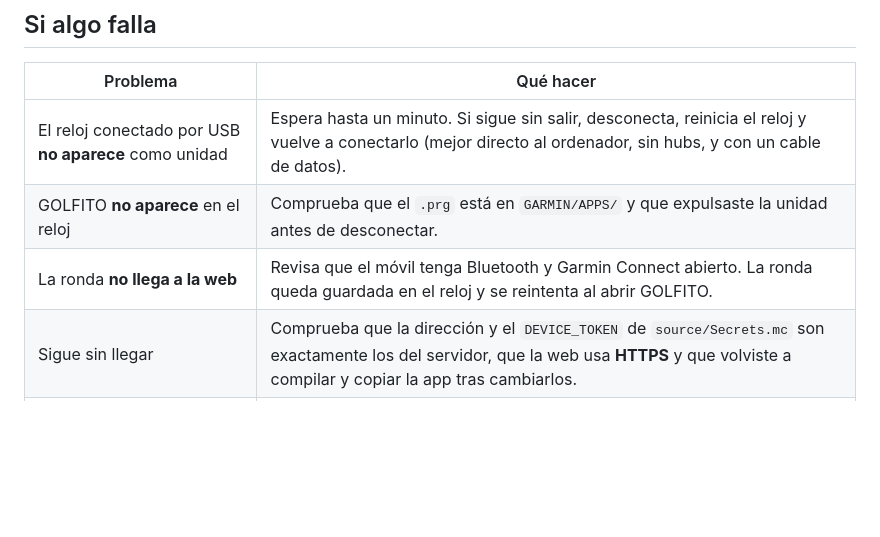
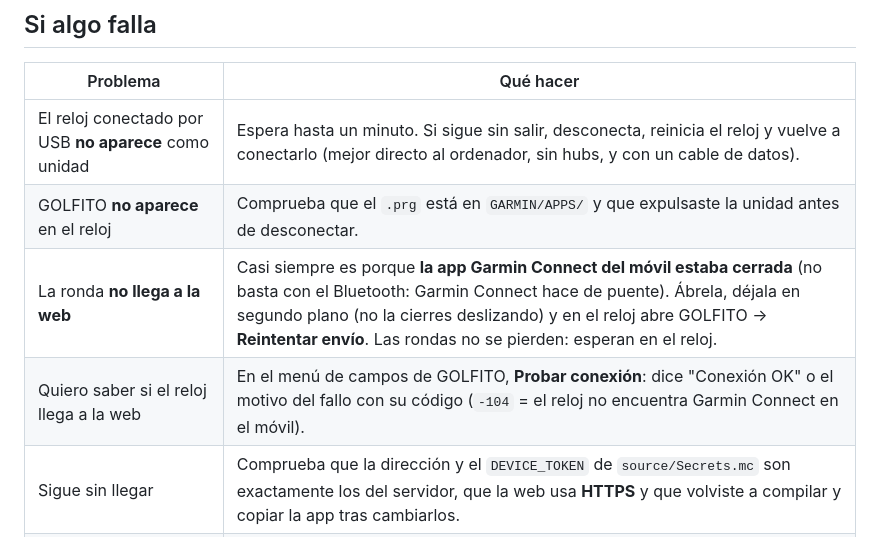
Before and after one commit to everloopstudio/golf-garmin, a Markdown page: README.md, the part around the change. Rendered like a GitHub page; blank space fills up the shorter version.

Commit message:
README: rondas que no llegan por tener Garmin Connect cerrado
Co-Authored-By: Claude Opus 5.5 <noreply@anthropic.com>

```diff
--- a/README.md
+++ b/README.md
@@ -194,7 +194,8 @@ El reloj descarga la lista de campos cada vez que abres GOLFITO, así que el cam
 |---|---|
 | El reloj conectado por USB **no aparece** como unidad | Espera hasta un minuto. Si sigue sin salir, desconecta, reinicia el reloj y vuelve a conectarlo (mejor directo al ordenador, sin hubs, y con un cable de datos). |
 | GOLFITO **no aparece** en el reloj | Comprueba que el `.prg` está en `GARMIN/APPS/` y que expulsaste la unidad antes de desconectar. |
-| La ronda **no llega a la web** | Revisa que el móvil tenga Bluetooth y Garmin Connect abierto. La ronda queda guardada en el reloj y se reintenta al abrir GOLFITO. |
+| La ronda **no llega a la web** | Casi siempre es porque **la app Garmin Connect del móvil estaba cerrada** (no basta con el Bluetooth: Garmin Connect hace de puente). Ábrela, déjala en segundo plano (no la cierres deslizando) y en el reloj abre GOLFITO → **Reintentar envío**. Las rondas no se pierden: esperan en el reloj. |
+| Quiero saber si el reloj llega a la web | En el menú de campos de GOLFITO, **Probar conexión**: dice "Conexión OK" o el motivo del fallo con su código (`-104` = el reloj no encuentra Garmin Connect en el móvil). |
 | Sigue sin llegar | Comprueba que la dirección y el `DEVICE_TOKEN` de `source/Secrets.mc` son exactamente los del servidor, que la web usa **HTTPS** y que volviste a compilar y copiar la app tras cambiarlos. |
 | La lista de campos del reloj **no se actualiza** | Igual que arriba: necesita conexión con el móvil al abrir la app. Sin conexión usa la última lista que descargó. |
 | La web dice **"Demasiados intentos"** | Has fallado el PIN 5 veces. Espera 15 minutos. |
```
